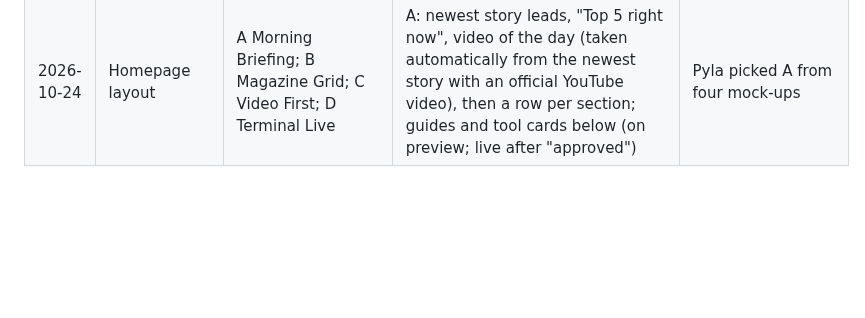
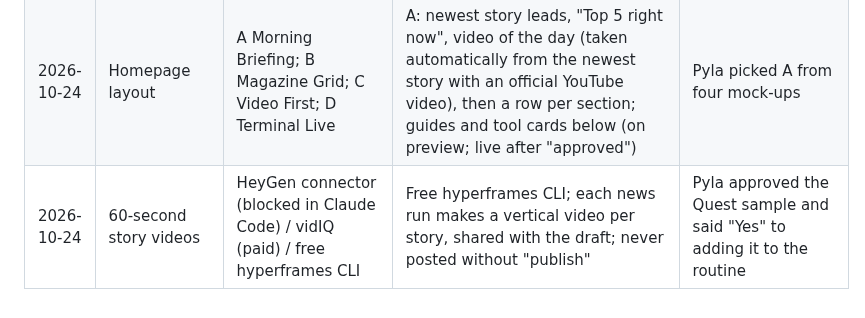
Before and after one commit to venkatadurgaprasadpyla-sketch/Tec-Spotlight-News, a Markdown page: docs/decisions.md, the part around the change. Rendered like a GitHub page; blank space fills up the shorter version.

```diff
--- a/docs/decisions.md
+++ b/docs/decisions.md
@@ -52,3 +52,4 @@
 | 2026-10-24 | Publish the waiting news drafts | Publish some; publish all | Spotify Family plan QR check and Quest Diagnostics breach set to `draft: false` and pushed to main | Pyla said "Publish" (24 Oct 15:41 UTC) |
 | 2026-10-24 | How story sources show | Folded box; links in text; remove | Folded "Sources (N)" box at the end of each news story (live 24 Oct after Pyla said "approved") | Pyla found the long list unattractive; the box keeps sources one tap away for trust and Google |
 | 2026-10-24 | Homepage layout | A Morning Briefing; B Magazine Grid; C Video First; D Terminal Live | A: newest story leads, "Top 5 right now", video of the day (taken automatically from the newest story with an official YouTube video), then a row per section; guides and tool cards below (on preview; live after "approved") | Pyla picked A from four mock-ups |
+| 2026-10-24 | 60-second story videos | HeyGen connector (blocked in Claude Code) / vidIQ (paid) / free hyperframes CLI | Free hyperframes CLI; each news run makes a vertical video per story, shared with the draft; never posted without "publish" | Pyla approved the Quest sample and said "Yes" to adding it to the routine |
```
Also changed, not shown: .claude/commands/auto-news.md (+5 -1 lines).
